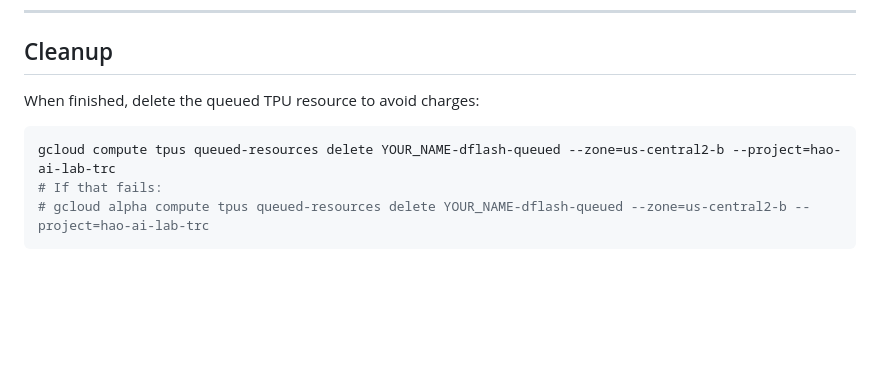
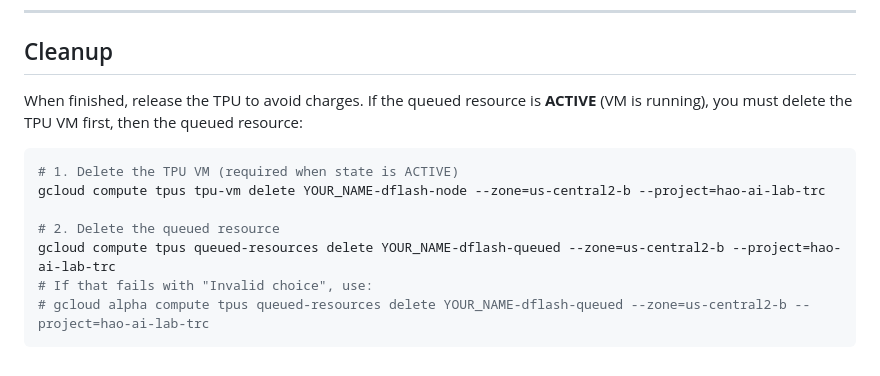
Before and after one commit to aaronzhfeng/tpu-spec-decode, a Markdown page: README.md, the part around the change. Rendered like a GitHub page; blank space fills up the shorter version.

````diff
--- a/README.md
+++ b/README.md
@@ -126,10 +126,14 @@ See `verification/README.md` for per-stage commands and toggles.
 
 ## Cleanup
 
-When finished, delete the queued TPU resource to avoid charges:
+When finished, release the TPU to avoid charges. If the queued resource is **ACTIVE** (VM is running), you must delete the TPU VM first, then the queued resource:
 
 ```bash
+# 1. Delete the TPU VM (required when state is ACTIVE)
+gcloud compute tpus tpu-vm delete YOUR_NAME-dflash-node --zone=us-central2-b --project=hao-ai-lab-trc
+
+# 2. Delete the queued resource
 gcloud compute tpus queued-resources delete YOUR_NAME-dflash-queued --zone=us-central2-b --project=hao-ai-lab-trc
-# If that fails:
+# If that fails with "Invalid choice", use:
 # gcloud alpha compute tpus queued-resources delete YOUR_NAME-dflash-queued --zone=us-central2-b --project=hao-ai-lab-trc
 ```
````
